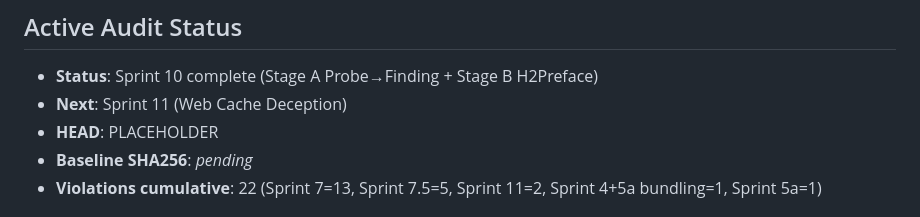
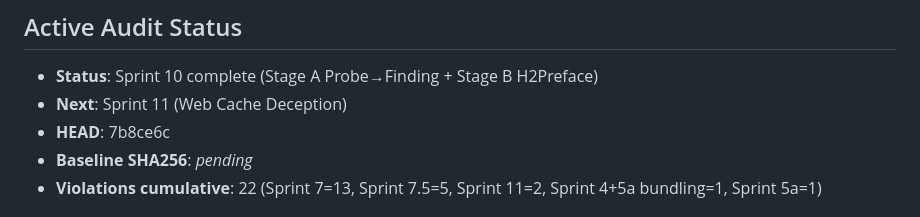
Before and after one commit to kripiman/OsintUltimate, a Markdown page: CLAUDE.md, the part around the change. Rendered like a GitHub page.

Commit message:
docs: update HEAD SHA post-close (7b8ce6c)

```diff
--- a/CLAUDE.md
+++ b/CLAUDE.md
@@ -401,7 +401,7 @@ Dashboard allows live mission injection (new targets added mid-scan).
 ## Active Audit Status
 - **Status**: Sprint 10 complete (Stage A Probe→Finding + Stage B H2Preface)
 - **Next**: Sprint 11 (Web Cache Deception)
-- **HEAD**: PLACEHOLDER
+- **HEAD**: 7b8ce6c
 - **Baseline SHA256**: *pending*
 - **Violations cumulative**: 22 (Sprint 7=13, Sprint 7.5=5, Sprint 11=2, Sprint 4+5a bundling=1, Sprint 5a=1)
 
```
Also changed, not shown: redteam_rust_core/CLAUDE.md (+1 -1 lines).
